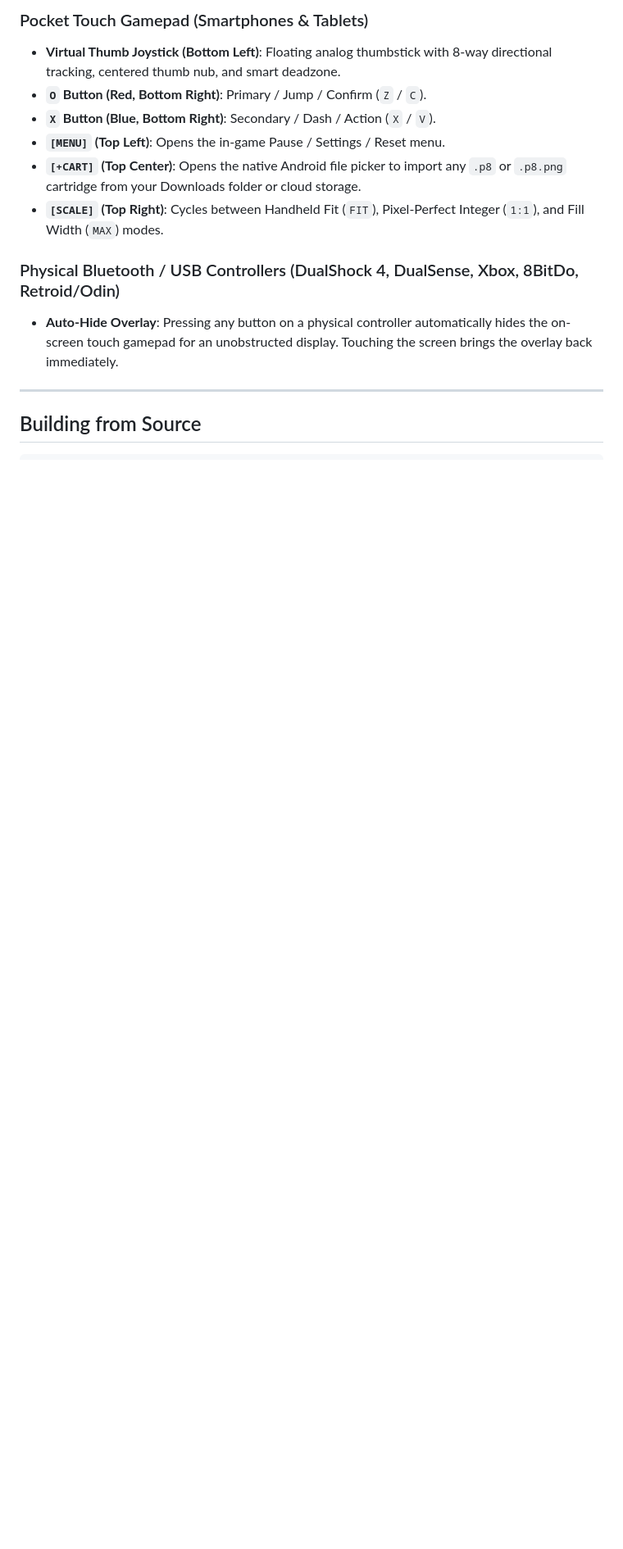
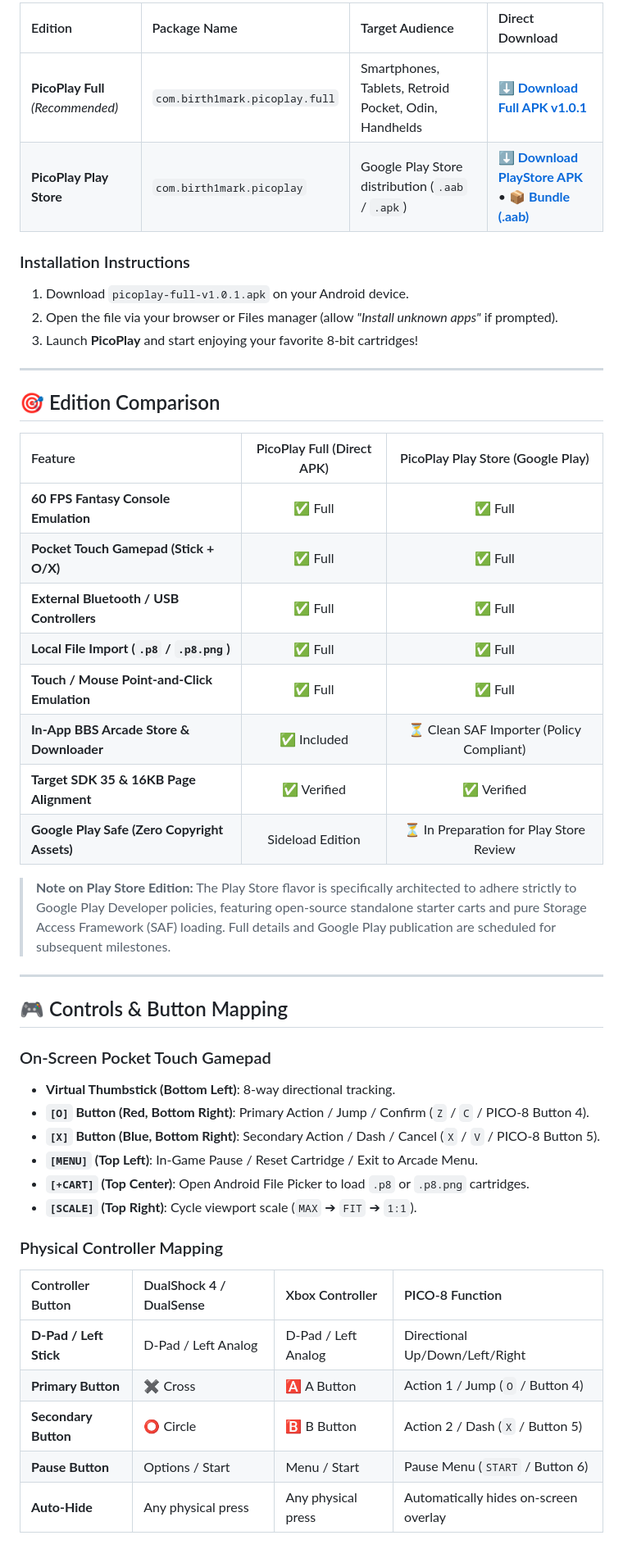
Before and after one commit to birth1mark/picoplay-android, a Markdown page: README.md, the part around the change printed below. Shown: that part at 82% size. Rendered like a GitHub page; blank space fills up the shorter version.

```diff
--- a/README.md
+++ b/README.md
@@ -39,16 +61,49 @@
 
-### Pocket Touch Gamepad (Smartphones & Tablets)
-- **Virtual Thumb Joystick (Bottom Left)**: Floating analog thumbstick with 8-way directional tracking, centered thumb nub, and smart deadzone.
-- **`O` Button (Red, Bottom Right)**: Primary / Jump / Confirm (`Z` / `C`).
-- **`X` Button (Blue, Bottom Right)**: Secondary / Dash / Action (`X` / `V`).
-- **`[MENU]` (Top Left)**: Opens the in-game Pause / Settings / Reset menu.
-- **`[+CART]` (Top Center)**: Opens the native Android file picker to import any `.p8` or `.p8.png` cartridge from your Downloads folder or cloud storage.
-- **`[SCALE]` (Top Right)**: Cycles between Handheld Fit (`FIT`), Pixel-Perfect Integer (`1:1`), and Fill Width (`MAX`) modes.
+| Edition | Package Name | Target Audience | Direct Download |
+| :--- | :--- | :--- | :--- |
+| **PicoPlay Full** *(Recommended)* | `com.birth1mark.picoplay.full` | Smartphones, Tablets, Retroid Pocket, Odin, Handhelds | [**⬇️ Download Full APK v1.0.1**](https://github.com/birth1mark/picoplay-android/releases/download/v1.0.1/picoplay-full-v1.0.1.apk) |
+| **PicoPlay Play Store** | `com.birth1mark.picoplay` | Google Play Store distribution (`.aab` / `.apk`) | [**⬇️ Download PlayStore APK**](https://github.com/birth1mark/picoplay-android/releases/download/v1.0.1/picoplay-playstore-v1.0.1.apk) • [**📦 Bundle (.aab)**](https://github.com/birth1mark/picoplay-android/releases/download/v1.0.1/picoplay-playstore-v1.0.1.aab) |
 
-### Physical Bluetooth / USB Controllers (DualShock 4, DualSense, Xbox, 8BitDo, Retroid/Odin)
-- **Auto-Hide Overlay**: Pressing any button on a physical controller automatically hides the on-screen touch gamepad for an unobstructed display. Touching the screen brings the overlay back immediately.
+### Installation Instructions
+1. Download `picoplay-full-v1.0.1.apk` on your Android device.
+2. Open the file via your browser or Files manager (allow *"Install unknown apps"* if prompted).
+3. Launch **PicoPlay** and start enjoying your favorite 8-bit cartridges!
 
 ---
 
-## Building from Source
+## 🎯 Edition Comparison
 
+| Feature | PicoPlay Full (Direct APK) | PicoPlay Play Store (Google Play) |
+| :--- | :---: | :---: |
+| **60 FPS Fantasy Console Emulation** | ✅ Full | ✅ Full |
+| **Pocket Touch Gamepad (Stick + O/X)** | ✅ Full | ✅ Full |
+| **External Bluetooth / USB Controllers** | ✅ Full | ✅ Full |
+| **Local File Import (`.p8` / `.p8.png`)** | ✅ Full | ✅ Full |
+| **Touch / Mouse Point-and-Click Emulation** | ✅ Full | ✅ Full |
+| **In-App BBS Arcade Store & Downloader** | ✅ Included | ⏳ Clean SAF Importer (Policy Compliant) |
+| **Target SDK 35 & 16KB Page Alignment** | ✅ Verified | ✅ Verified |
+| **Google Play Safe (Zero Copyright Assets)** | Sideload Edition | ⏳ In Preparation for Play Store Review |
+
+> **Note on Play Store Edition:** The Play Store flavor is specifically architected to adhere strictly to Google Play Developer policies, featuring open-source standalone starter carts and pure Storage Access Framework (SAF) loading. Full details and Google Play publication are scheduled for subsequent milestones.
+
+---
+
+## 🎮 Controls & Button Mapping
+
+### On-Screen Pocket Touch Gamepad
+- **Virtual Thumbstick (Bottom Left)**: 8-way directional tracking.
+- **`[O]` Button (Red, Bottom Right)**: Primary Action / Jump / Confirm (`Z` / `C` / PICO-8 Button 4).
+- **`[X]` Button (Blue, Bottom Right)**: Secondary Action / Dash / Cancel (`X` / `V` / PICO-8 Button 5).
+- **`[MENU]` (Top Left)**: In-Game Pause / Reset Cartridge / Exit to Arcade Menu.
+- **`[+CART]` (Top Center)**: Open Android File Picker to load `.p8` or `.p8.png` cartridges.
+- **`[SCALE]` (Top Right)**: Cycle viewport scale (`MAX` ➔ `FIT` ➔ `1:1`).
+
+### Physical Controller Mapping
+| Controller Button | DualShock 4 / DualSense | Xbox Controller | PICO-8 Function |
+| :--- | :--- | :--- | :--- |
+| **D-Pad / Left Stick** | D-Pad / Left Analog | D-Pad / Left Analog | Directional Up/Down/Left/Right |
+| **Primary Button** | ✖️ Cross | 🅰️ A Button | Action 1 / Jump (`O` / Button 4) |
+| **Secondary Button** | ⭕ Circle | 🅱️ B Button | Action 2 / Dash (`X` / Button 5) |
+| **Pause Button** | Options / Start | Menu / Start | Pause Menu (`START` / Button 6) |
+| **Auto-Hide** | Any physical press | Any physical press | Automatically hides on-screen overlay |
+
```
Also changed, not shown: other parts of README.md (+71 -22 lines), docs/screenshots/pocket-arcade.png, docs/screenshots/pocket-bbs.png, docs/screenshots/pocket-keypad.png, docs/screenshots/pocket-menu.png (added), 1 other file.
